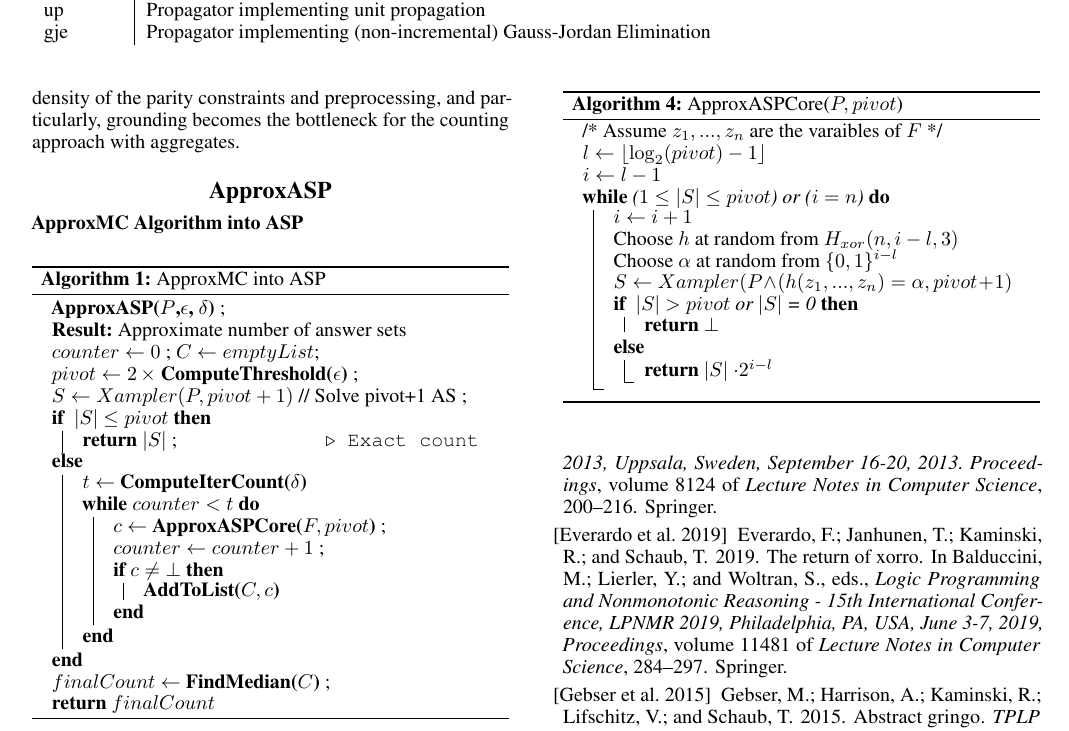
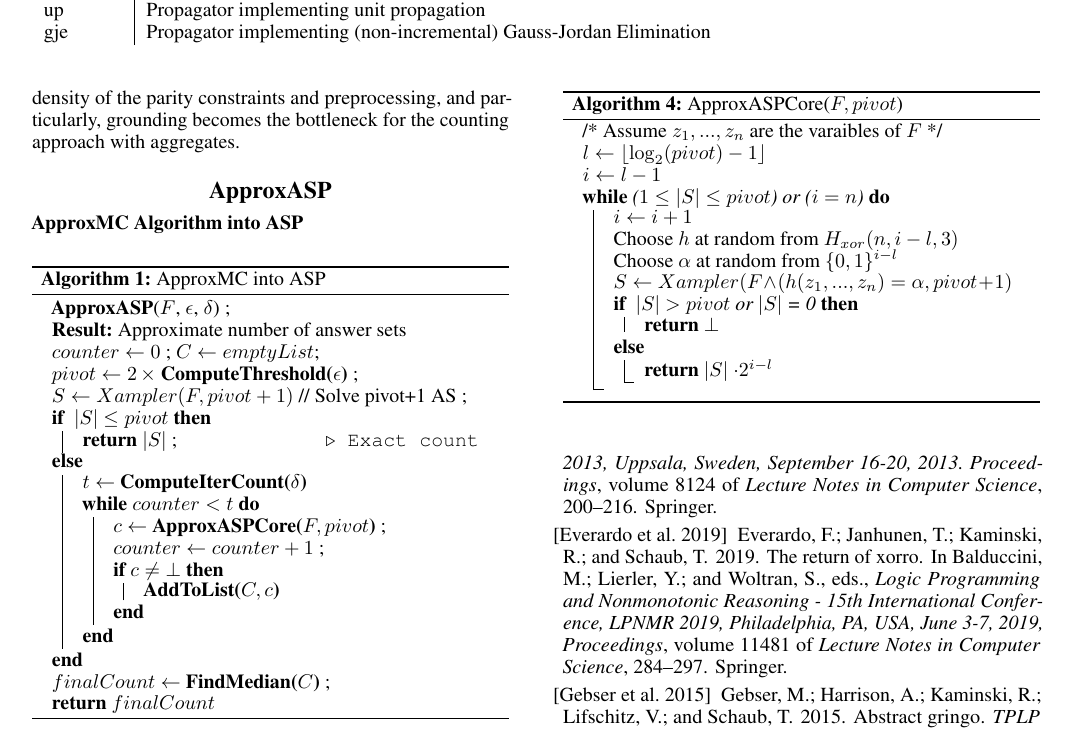
Before and after one commit to flavioeverardo/xampler, a LaTeX paper (paper/Approx_ASC_KR_2020.tex, which reads paper/approxASP.tex): part of page 2 of 3, cut so that both start at the same text. Compiled offline with pdfLaTeX.

Commit message:
Minor fixes

```diff
--- a/paper/approxASP.tex
+++ b/paper/approxASP.tex
@@ -3,12 +3,12 @@
 \textbf{ApproxMC Algorithm into ASP}
 
 \begin{algorithm}[h]
-\textbf{ApproxASP($P$,$\epsilon$, $\delta$)} \;
+\textbf{ApproxASP}($F$, $\epsilon$, $\delta$) \;
 \SetAlgoLined
 \KwResult{Approximate number of answer sets}
  $counter \gets 0$ ; $C \gets emptyList$\;
  $pivot \gets  2 \, \times $ \textbf{ComputeThreshold($\epsilon$)} \;
- $S \gets Xampler(P, pivot + 1)$ // {Solve pivot+1 AS}  \;
+ $S \gets Xampler(F, pivot + 1)$ // {Solve pivot+1 AS}  \;
  \eIf{ $|S|$ $\leq pivot$}
  { % Open If
  \textbf{return} $|S|$ \Comment*[r]{Exact count}
@@ -48,7 +48,7 @@ $ i \gets l - 1$ \\
  $ i \gets i + 1$ \\
  Choose $h$ at random from $H_{xor}(n, i - l, 3)$ \\
  Choose $\alpha$ at random from $\{0,1\}^{i-l}$ \\
- $S \gets Xampler(P \land (h(z_1, ..., z_n)=\alpha, pivot + 1)$ %\Comment*[r]{Solve $P \land XOR$}
+ $S \gets Xampler(F \land (h(z_1, ..., z_n)=\alpha, pivot + 1)$ %\Comment*[r]{Solve $P \land XOR$}
 
  \eIf{ $|S|$ $> pivot$ or $|S|$ = 0}
  {\textbf{return} $\bot$}
@@ -56,5 +56,5 @@ $ i \gets l - 1$ \\
 
  }
 
-\caption{ApproxASPCore($P, pivot$)}
+\caption{ApproxASPCore($F, pivot$)}
 \end{algorithm}
```
